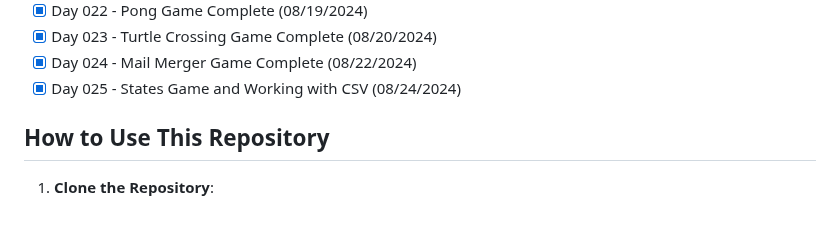
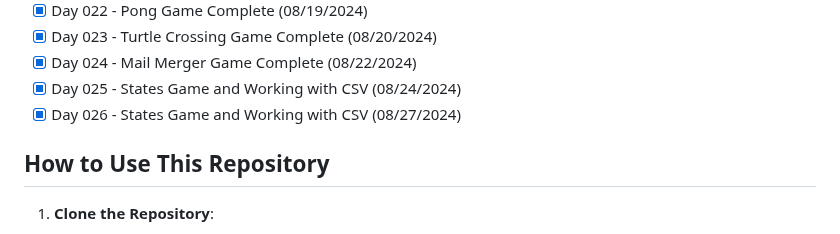
Before and after one commit to ricardoh2021/100-days-of-code-python, a Markdown page: README.md, the part around the change. Drawn GitHub-style.

```diff
--- a/README.md
+++ b/README.md
@@ -61,6 +61,7 @@ Each day's folder contains:
 - [x] Day 023 - Turtle Crossing Game Complete (08/20/2024)
 - [x] Day 024 - Mail Merger Game Complete (08/22/2024)
 - [x] Day 025 - States Game and Working with CSV (08/24/2024)
+- [x] Day 026 - States Game and Working with CSV (08/27/2024)
 
 ## How to Use This Repository
 
```
Also changed, not shown: Day 026 - List and Dictionary Comprehension/NATO-alphabet-start/README.md (added, +19 -0 lines).
